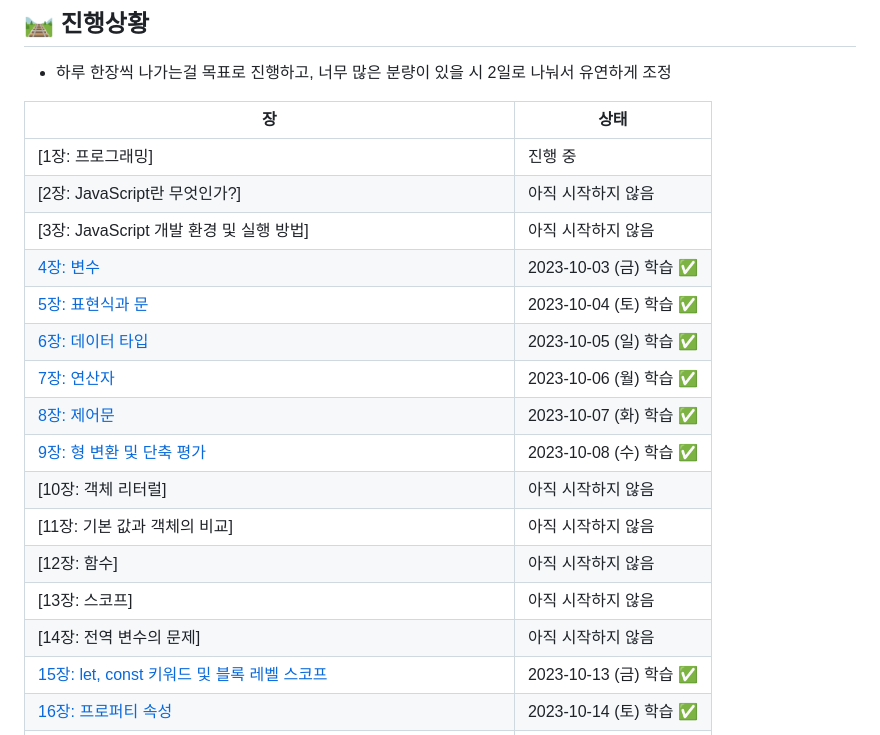
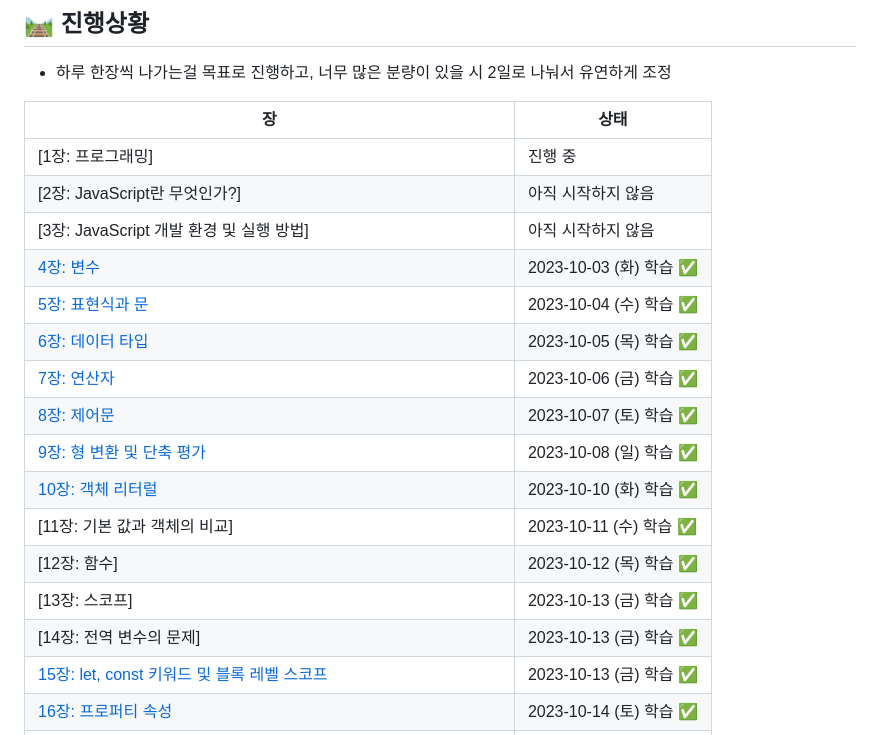
Before and after one commit to suwan98/modern-javascript, a Markdown page: README.md, the part around one of its changes. GitHub-like rendering.

```diff
--- a/README.md
+++ b/README.md
@@ -101,17 +101,17 @@
 | [1장: 프로그래밍]                                                    | 진행 중                 |
 | [2장: JavaScript란 무엇인가?]                                        | 아직 시작하지 않음      |
 | [3장: JavaScript 개발 환경 및 실행 방법]                             | 아직 시작하지 않음      |
-| [4장: 변수](./src/docs/4_variable.md)                                | 2023-10-03 (금) 학습 ✅ |
-| [5장: 표현식과 문](./src/docs/5_expression_statement.md)             | 2023-10-04 (토) 학습 ✅ |
-| [6장: 데이터 타입](./src/docs/6_data_type.md)                        | 2023-10-05 (일) 학습 ✅ |
-| [7장: 연산자](./src/docs/7_operator.md)                              | 2023-10-06 (월) 학습 ✅ |
-| [8장: 제어문](./src/docs/8_control_flow_statement.md)                | 2023-10-07 (화) 학습 ✅ |
-| [9장: 형 변환 및 단축 평가](./src/docs/9_type_conversion.md)         | 2023-10-08 (수) 학습 ✅ |
-| [10장: 객체 리터럴]                                                  | 아직 시작하지 않음      |
-| [11장: 기본 값과 객체의 비교]                                        | 아직 시작하지 않음      |
-| [12장: 함수]                                                         | 아직 시작하지 않음      |
-| [13장: 스코프]                                                       | 아직 시작하지 않음      |
-| [14장: 전역 변수의 문제]                                             | 아직 시작하지 않음      |
+| [4장: 변수](./src/docs/4_variable.md)                                | 2023-10-03 (화) 학습 ✅ |
+| [5장: 표현식과 문](./src/docs/5_expression_statement.md)             | 2023-10-04 (수) 학습 ✅ |
+| [6장: 데이터 타입](./src/docs/6_data_type.md)                        | 2023-10-05 (목) 학습 ✅ |
+| [7장: 연산자](./src/docs/7_operator.md)                              | 2023-10-06 (금) 학습 ✅ |
+| [8장: 제어문](./src/docs/8_control_flow_statement.md)                | 2023-10-07 (토) 학습 ✅ |
+| [9장: 형 변환 및 단축 평가](./src/docs/9_type_conversion.md)         | 2023-10-08 (일) 학습 ✅ |
+| [10장: 객체 리터럴](./src/docs/10_object.md)                         | 2023-10-10 (화) 학습 ✅ |
+| [11장: 기본 값과 객체의 비교]                                        | 2023-10-11 (수) 학습 ✅ |
+| [12장: 함수]                                                         | 2023-10-12 (목) 학습 ✅ |
+| [13장: 스코프]                                                       | 2023-10-13 (금) 학습 ✅ |
+| [14장: 전역 변수의 문제]                                             | 2023-10-13 (금) 학습 ✅ |
 | [15장: let, const 키워드 및 블록 레벨 스코프](./src/15_var.js)       | 2023-10-13 (금) 학습 ✅ |
 | [16장: 프로퍼티 속성](./src/16_property_attr.js)                     | 2023-10-14 (토) 학습 ✅ |
 | [17장: 생성자 함수로 객체 생성](./src/17_constructor_function.js)    | 2023-10-16 (월) 학습 ✅ |
```
Also changed, not shown: other parts of README.md (+1 -1 lines), src/docs/10_object.md (added, +250 -0 lines).
